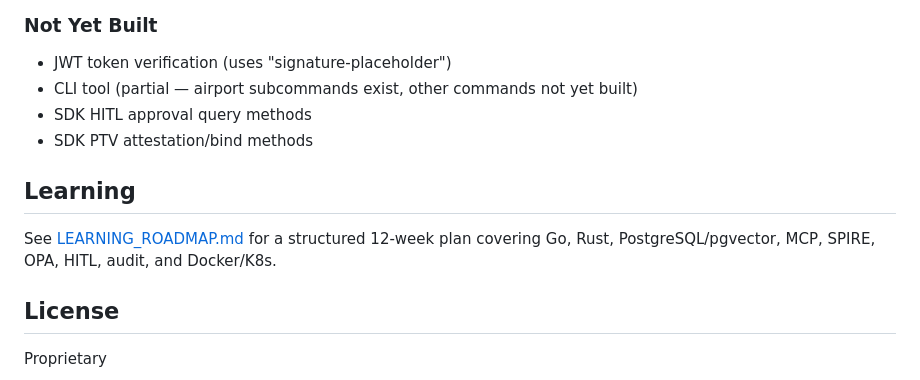
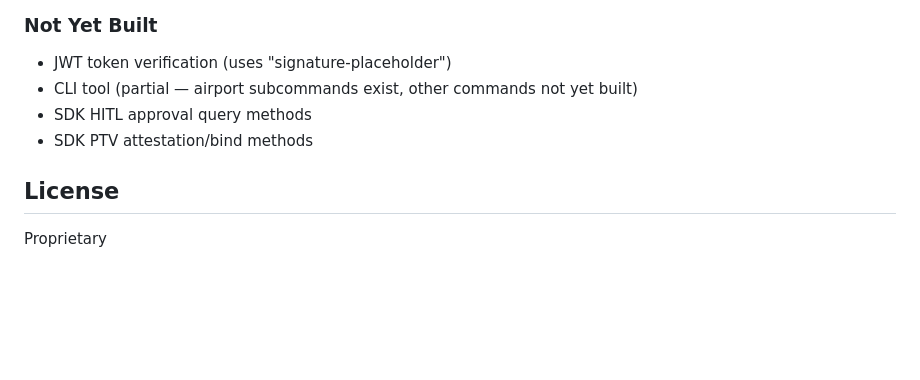
Before and after one commit to HafizalJohari/eyeVesa-community, a Markdown page: README.md, the part around the change. Drawn GitHub-style; blank space fills up the shorter version.

Commit message:
docs: remove missing learning roadmap link

```diff
--- a/README.md
+++ b/README.md
@@ -855,10 +855,6 @@ Production deploy env files, Terraform state, and Terraform plans are intentiona
 - SDK HITL approval query methods
 - SDK PTV attestation/bind methods
 
-## Learning
-
-See [LEARNING_ROADMAP.md](./LEARNING_ROADMAP.md) for a structured 12-week plan covering Go, Rust, PostgreSQL/pgvector, MCP, SPIRE, OPA, HITL, audit, and Docker/K8s.
-
 ## License
 
 Proprietary
```
Also changed, not shown: CHANGELOG.md (+1 -0 lines).
